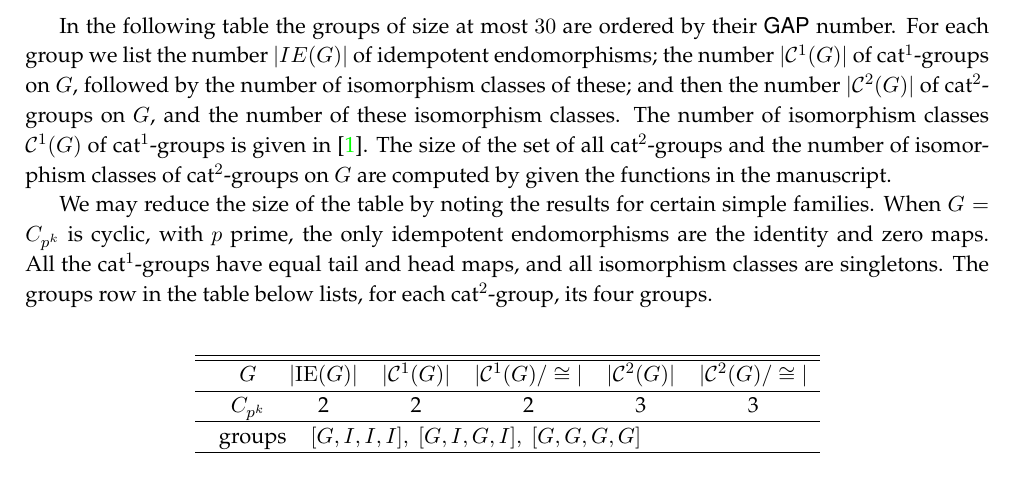
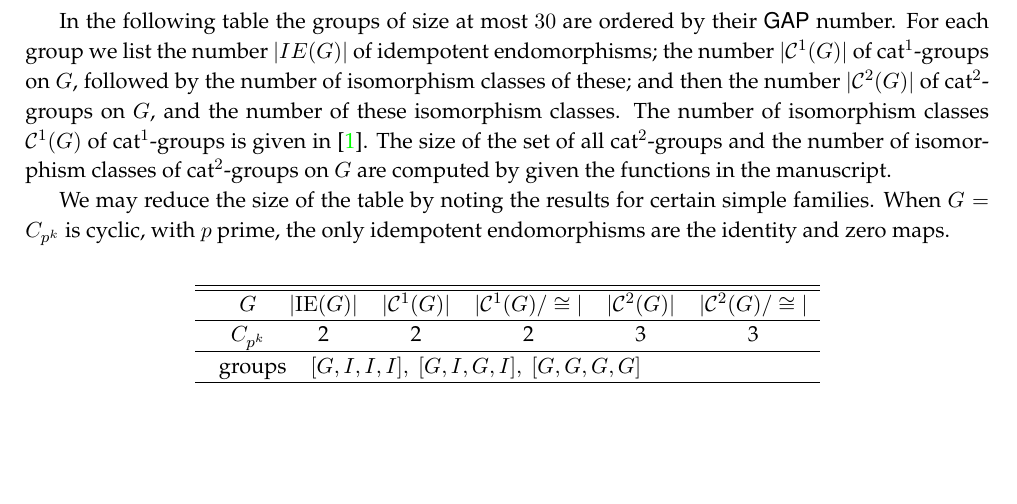
Before and after one commit to aodabas/cat2-xs_manuscript, a LaTeX paper (cat2-xs.tex): part of page 9 of 13, cut so that both start at the same text, the shorter picture padded with empty space. Compiled offline with pdfLaTeX.

Commit message:
trying to resolve again

```diff
--- a/cat2-xs.tex
+++ b/cat2-xs.tex
@@ -713,9 +713,6 @@ of cat$^{2}$-groups on $G$ are computed by given the functions in the manuscript
 We may reduce the size of the table by noting the results for certain simple families.
 When $G=C_{p^{k}}$ is cyclic, with $p$ prime,
 the only idempotent endomorphisms are the identity and zero maps.
-All the cat$^1$-groups have equal tail and head maps,
-and all isomorphism classes are singletons.
-The groups row in the table below lists, for each cat$^2$-group, its four groups.
 %\textcolor{red}{(Check this!)}
 
 \bigskip
```
